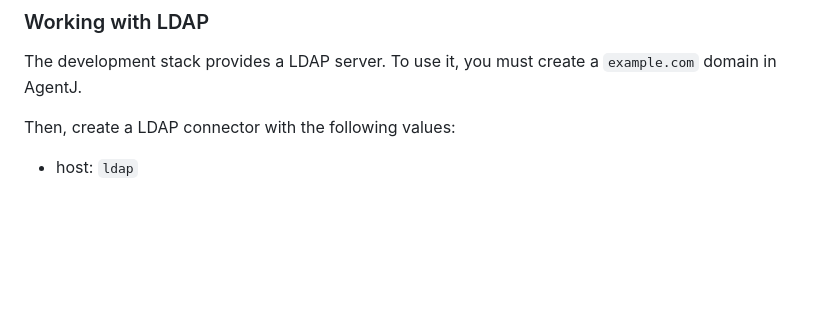
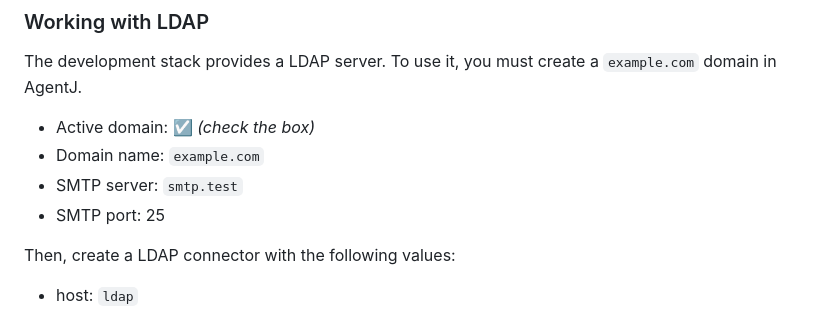
Before and after one commit to Probesys/agentj, a Markdown page: docs/README.md, the part around the change. Drawn GitHub-style; blank space fills up the shorter version.

Commit message:
docs: Add missing instructions when creating LDAP connector

```diff
--- a/docs/README.md
+++ b/docs/README.md
@@ -185,6 +185,11 @@ $ make docker-clean FORCE=true
 The development stack provides a LDAP server.
 To use it, you must create a `example.com` domain in AgentJ.
 
+- Active domain: ☑️ *(check the box)*
+- Domain name: `example.com`
+- SMTP server: `smtp.test`
+- SMTP port: 25
+
 Then, create a LDAP connector with the following values:
 
 - host: `ldap`
```
